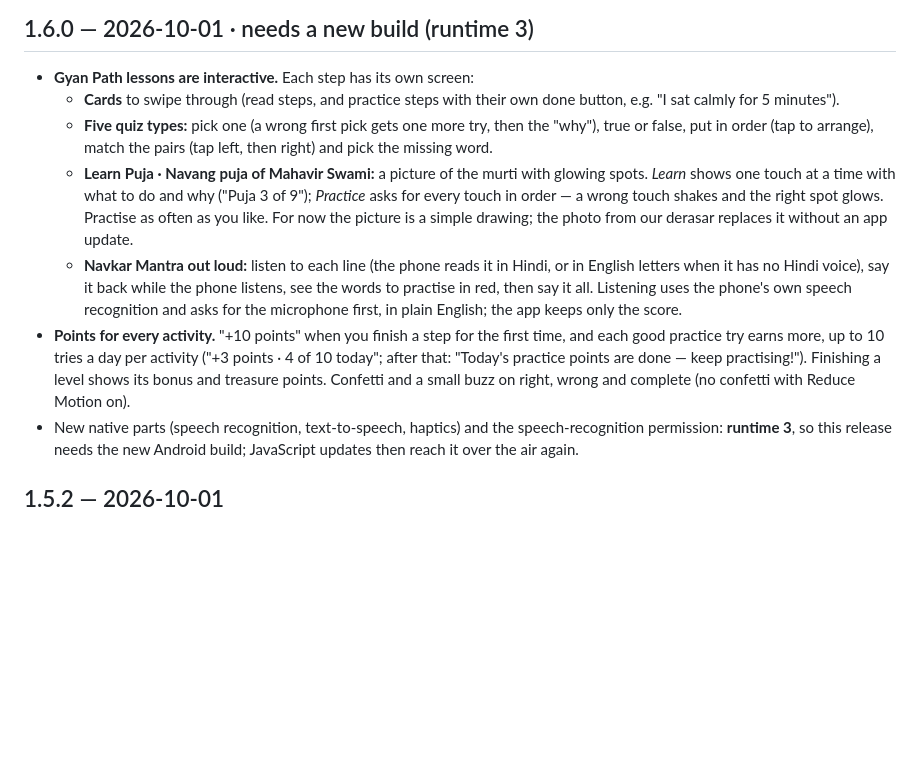
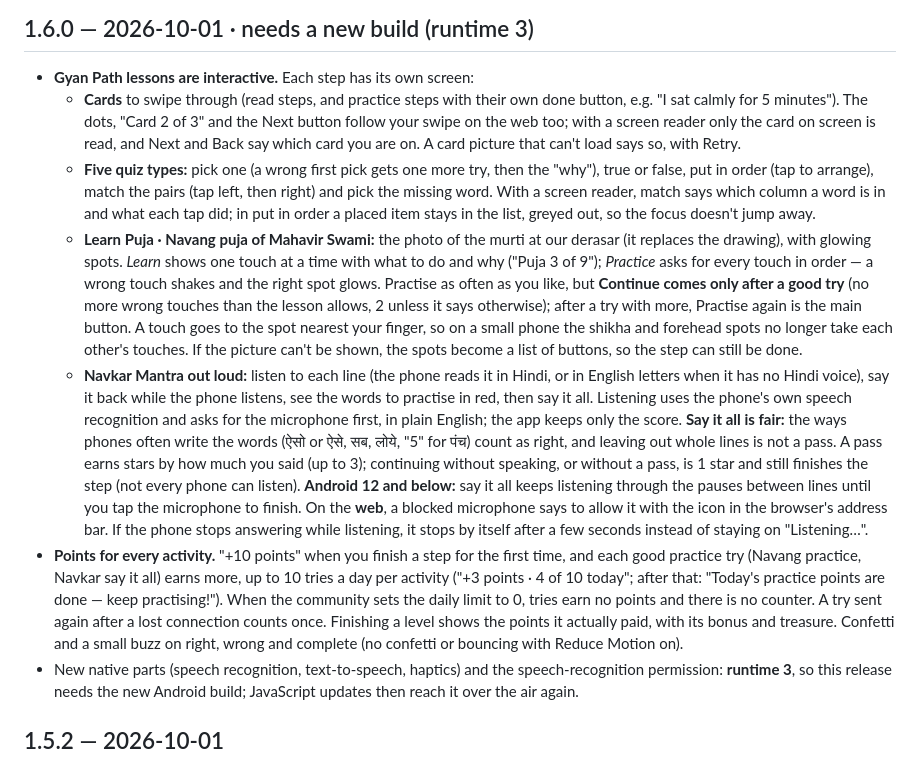
Before and after one commit to malavsanghvi/connect-mobile, a Markdown page: CHANGELOG.md, the part around the change. GitHub-like rendering; blank space fills up the shorter version.

Commit message:
docs(changelog): 1.6.0 has the derasar photo of the murti and what the Gyan review fixes changed
The Navang picture is the photo of the murti at our derasar (it replaces the
drawing). Testers will notice: Navang practice needs a good try before
Continue, and touches go to the nearest spot; say it all is fair to common
Hindi spellings and needs every line, with stars by score and 1 star
without a pass; Android 12 and below keeps listening through pauses; the
web says how to allow a blocked microphone; the card deck follows swipes on
the web and reads one card to screen readers; match and order speak to
screen readers; a try limit of 0 shows no counter. Still 1.6.0, runtime 3.

Co-Authored-By: Claude Opus 5.5 <noreply@anthropic.com>

```diff
--- a/CHANGELOG.md
+++ b/CHANGELOG.md
@@ -18,20 +18,35 @@ How a release is made:
 
 - **Gyan Path lessons are interactive.** Each step has its own screen:
   - **Cards** to swipe through (read steps, and practice steps with their own done button, e.g. "I sat calmly for 5
-    minutes").
+    minutes"). The dots, "Card 2 of 3" and the Next button follow your swipe on the web too; with a screen reader only the
+    card on screen is read, and Next and Back say which card you are on. A card picture that can't load says so, with
+    Retry.
   - **Five quiz types:** pick one (a wrong first pick gets one more try, then the "why"), true or false, put in order
-    (tap to arrange), match the pairs (tap left, then right) and pick the missing word.
-  - **Learn Puja · Navang puja of Mahavir Swami:** a picture of the murti with glowing spots. *Learn* shows one touch at a
-    time with what to do and why ("Puja 3 of 9"); *Practice* asks for every touch in order — a wrong touch shakes and the
-    right spot glows. Practise as often as you like. For now the picture is a simple drawing; the photo from our derasar
-    replaces it without an app update.
+    (tap to arrange), match the pairs (tap left, then right) and pick the missing word. With a screen reader, match says
+    which column a word is in and what each tap did; in put in order a placed item stays in the list, greyed out, so the
+    focus doesn't jump away.
+  - **Learn Puja · Navang puja of Mahavir Swami:** the photo of the murti at our derasar (it replaces the drawing), with
+    glowing spots. *Learn* shows one touch at a time with what to do and why ("Puja 3 of 9"); *Practice* asks for every
+    touch in order — a wrong touch shakes and the right spot glows. Practise as often as you like, but **Continue comes
+    only after a good try** (no more wrong touches than the lesson allows, 2 unless it says otherwise); after a try with
+    more, Practise again is the main button. A touch goes to the spot nearest your finger, so on a small phone the shikha
+    and forehead spots no longer take each other's touches. If the picture can't be shown, the spots become a list of
+    buttons, so the step can still be done.
   - **Navkar Mantra out loud:** listen to each line (the phone reads it in Hindi, or in English letters when it has no
     Hindi voice), say it back while the phone listens, see the words to practise in red, then say it all. Listening uses
     the phone's own speech recognition and asks for the microphone first, in plain English; the app keeps only the score.
-- **Points for every activity.** "+10 points" when you finish a step for the first time, and each good practice try earns
-  more, up to 10 tries a day per activity ("+3 points · 4 of 10 today"; after that: "Today's practice points are done —
-  keep practising!"). Finishing a level shows its bonus and treasure points. Confetti and a small buzz on right, wrong and
-  complete (no confetti with Reduce Motion on).
+    **Say it all is fair:** the ways phones often write the words (ऐसो or ऐसे, सब, लोये, "5" for पंच) count as right, and
+    leaving out whole lines is not a pass. A pass earns stars by how much you said (up to 3); continuing without speaking,
+    or without a pass, is 1 star and still finishes the step (not every phone can listen). **Android 12 and below:** say
+    it all keeps listening through the pauses between lines until you tap the microphone to finish. On the **web**, a
+    blocked microphone says to allow it with the icon in the browser's address bar. If the phone stops answering while
+    listening, it stops by itself after a few seconds instead of staying on "Listening…".
+- **Points for every activity.** "+10 points" when you finish a step for the first time, and each good practice try (Navang
+  practice, Navkar say it all) earns more, up to 10 tries a day per activity ("+3 points · 4 of 10 today"; after that:
+  "Today's practice points are done — keep practising!"). When the community sets the daily limit to 0, tries earn no
+  points and there is no counter. A try sent again after a lost connection counts once. Finishing a level shows the points
+  it actually paid, with its bonus and treasure. Confetti and a small buzz on right, wrong and complete (no confetti or
+  bouncing with Reduce Motion on).
 - New native parts (speech recognition, text-to-speech, haptics) and the speech-recognition permission: **runtime 3**, so
   this release needs the new Android build; JavaScript updates then reach it over the air again.
 
```
